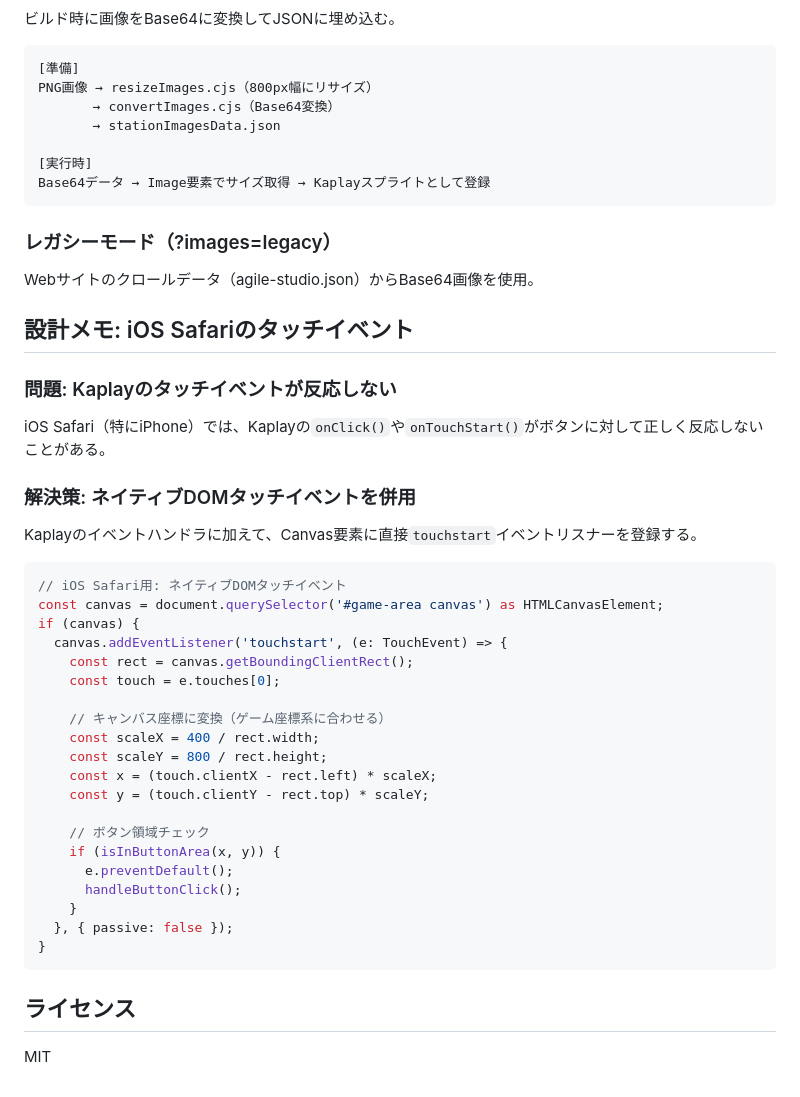
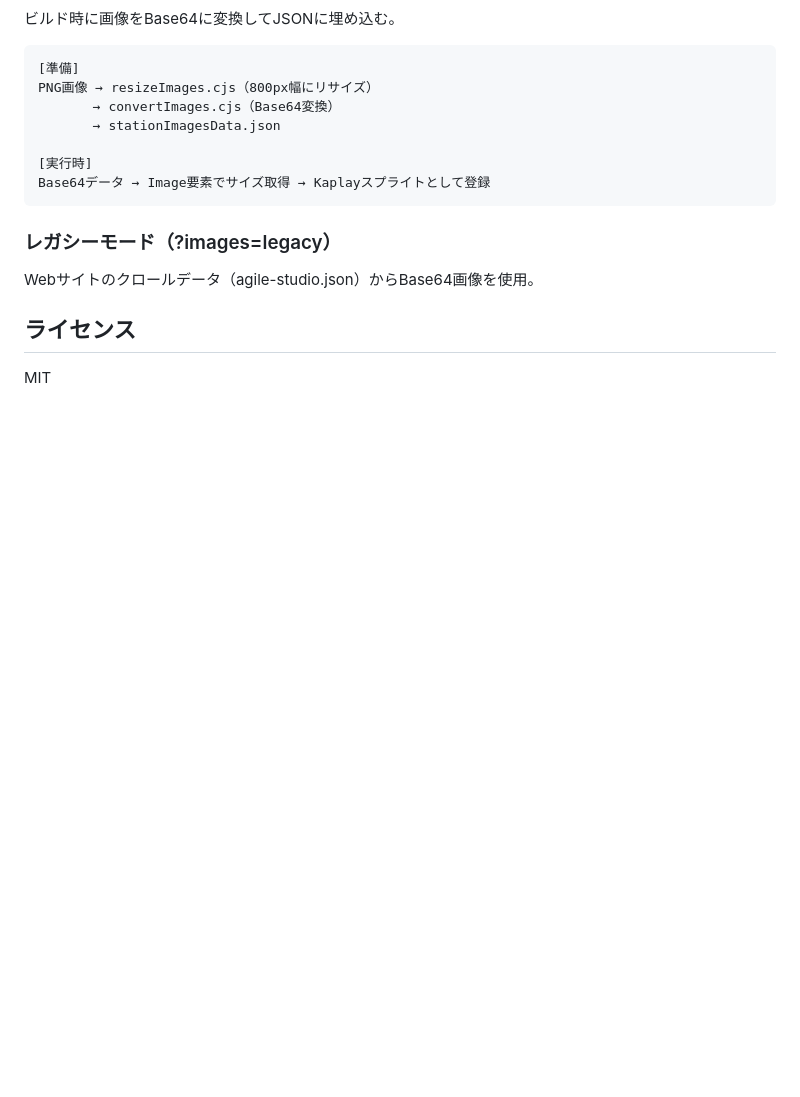
Before and after one commit to HappymanOkajima/agile-studio-tower, a Markdown page: README.md, the part around the change. Rendered like a GitHub page; blank space fills up the shorter version.

Commit message:
Remove obsolete iOS Safari workaround documentation
Kaplay's native onClick works on iOS Safari, no DOM fallback needed

Co-Authored-By: Claude Opus 4.5 <noreply@anthropic.com>

````diff
--- a/README.md
+++ b/README.md
@@ -162,39 +162,6 @@ Base64データ → Image要素でサイズ取得 → Kaplayスプライトと
 
 Webサイトのクロールデータ（agile-studio.json）からBase64画像を使用。
 
-## 設計メモ: iOS Safariのタッチイベント
-
-### 問題: Kaplayのタッチイベントが反応しない
-
-iOS Safari（特にiPhone）では、Kaplayの`onClick()`や`onTouchStart()`がボタンに対して正しく反応しないことがある。
-
-### 解決策: ネイティブDOMタッチイベントを併用
-
-Kaplayのイベントハンドラに加えて、Canvas要素に直接`touchstart`イベントリスナーを登録する。
-
-```typescript
-// iOS Safari用: ネイティブDOMタッチイベント
-const canvas = document.querySelector('#game-area canvas') as HTMLCanvasElement;
-if (canvas) {
-  canvas.addEventListener('touchstart', (e: TouchEvent) => {
-    const rect = canvas.getBoundingClientRect();
-    const touch = e.touches[0];
-
-    // キャンバス座標に変換（ゲーム座標系に合わせる）
-    const scaleX = 400 / rect.width;
-    const scaleY = 800 / rect.height;
-    const x = (touch.clientX - rect.left) * scaleX;
-    const y = (touch.clientY - rect.top) * scaleY;
-
-    // ボタン領域チェック
-    if (isInButtonArea(x, y)) {
-      e.preventDefault();
-      handleButtonClick();
-    }
-  }, { passive: false });
-}
-```
-
 ## ライセンス
 
 MIT
````
